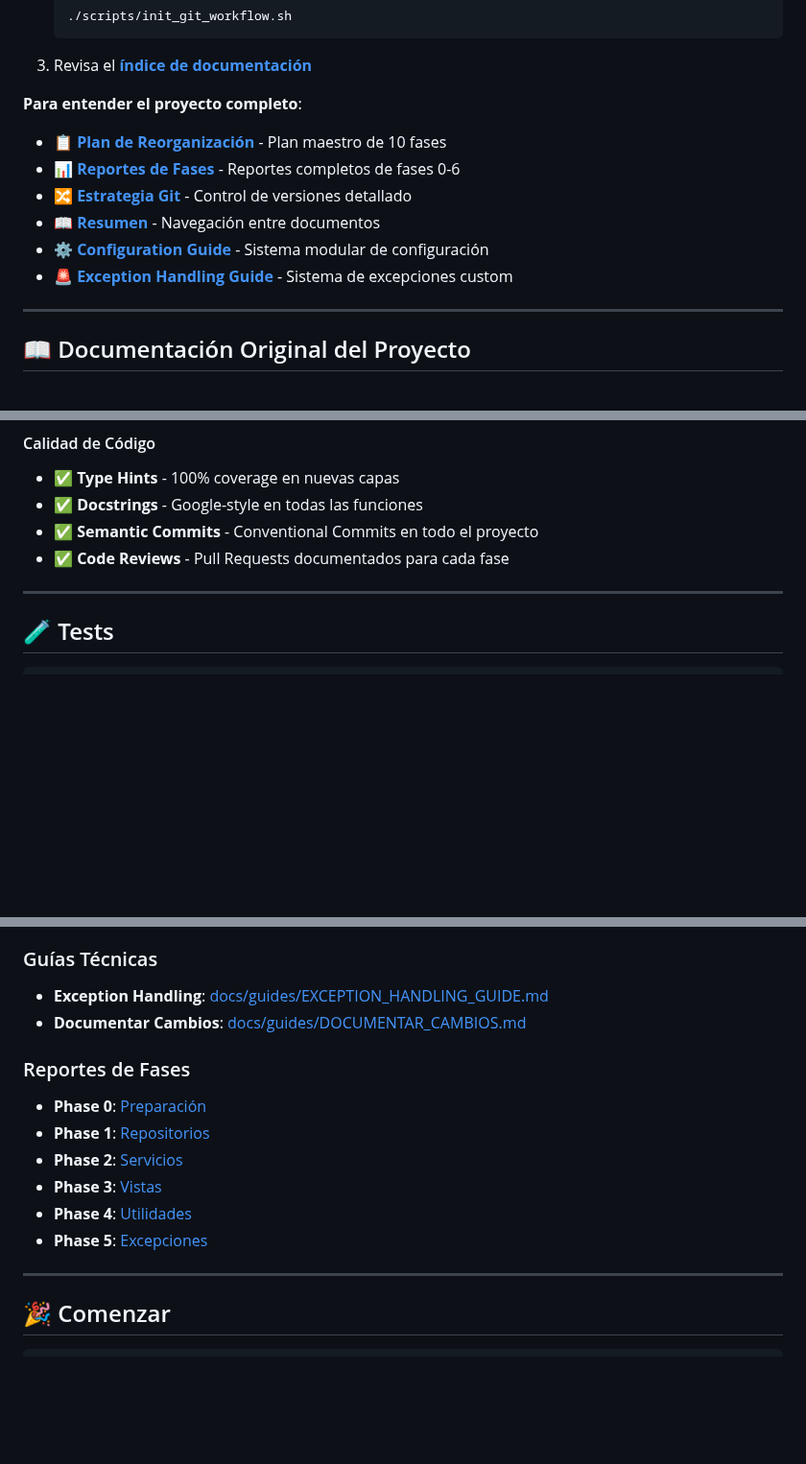
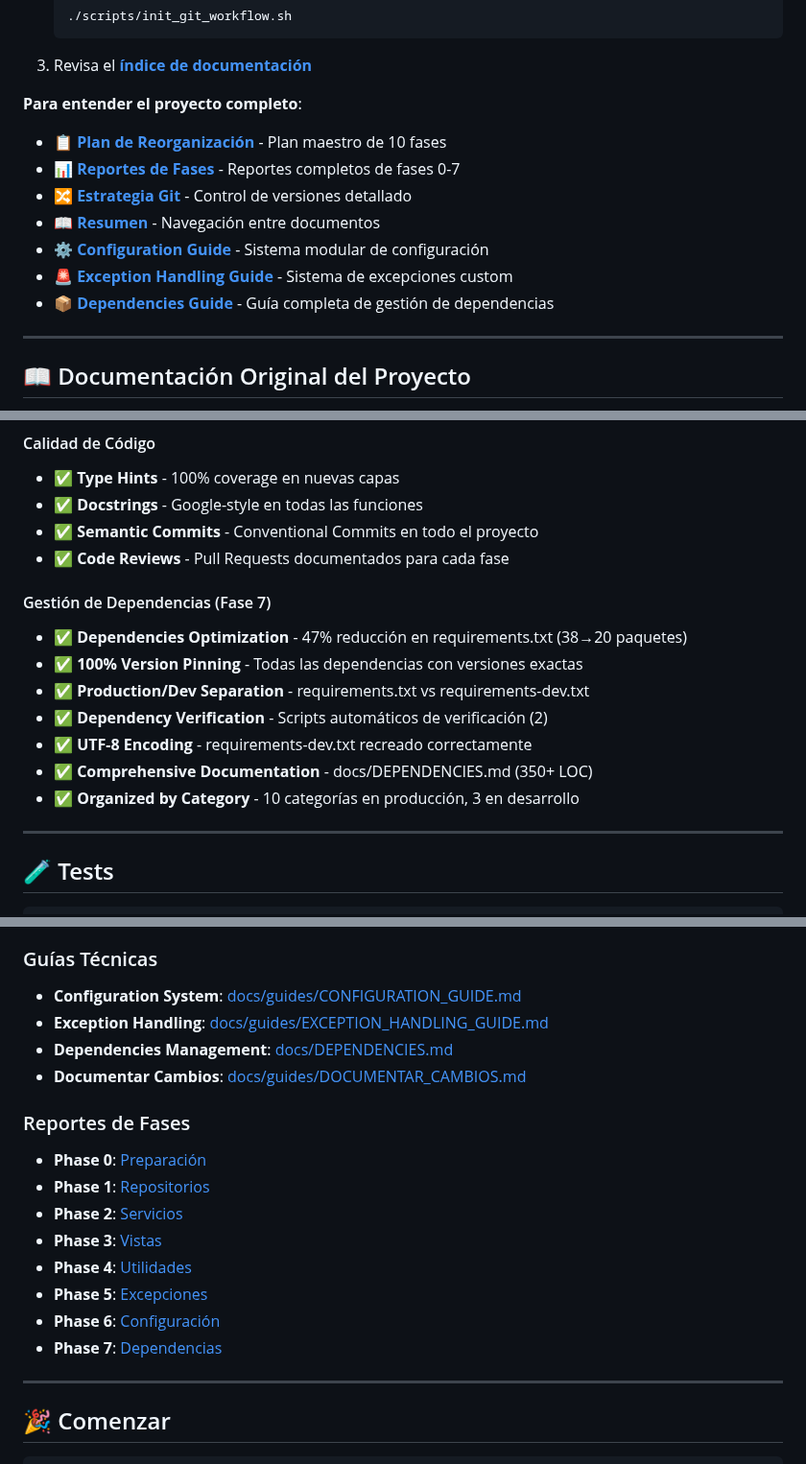
Before and after one commit to jfdelafuente/dashboardsonar-application-python, a Markdown page: README.md, 3 parts joined by grey strips. Shown at 96% size. Rendered like a GitHub page; blank space fills up the shorter version.

Commit message:
docs: add Phase 7 to README capabilities and documentation sections
Complete README.md with missing Phase 7 information:

- Add "Gestión de Dependencias (Fase 7)" section in "Nuevas Capacidades Añadidas":
  * 47% reduction in requirements.txt
  * 100% version pinning
  * Production/dev separation
  * 2 verification scripts
  * UTF-8 encoding fixed
  * Comprehensive documentation (350+ LOC)
  * Organized by category (10 prod, 3 dev)

- Update documentation links:
  * Reportes: 0-6 → 0-7
  * Add Dependencies Guide to main docs list
  * Add Configuration System to technical guides
  * Add Dependencies Management to technical guides
  * Add Phase 6 & 7 to reports section

Related to Phase 7 - PASO 12 (final)

🤖 Generated with [Claude Code](https://claude.com/claude-code)

Co-Authored-By: Claude <noreply@anthropic.com>

```diff
--- a/README.md
+++ b/README.md
@@ -46,11 +46,12 @@ docs/
 **Para entender el proyecto completo**:
 
 - 📋 **[Plan de Reorganización](docs/plan/PLAN_REORGANIZACION.md)** - Plan maestro de 10 fases
-- 📊 **[Reportes de Fases](docs/reports/)** - Reportes completos de fases 0-6
+- 📊 **[Reportes de Fases](docs/reports/)** - Reportes completos de fases 0-7
 - 🔀 **[Estrategia Git](docs/git/GIT_STRATEGY.md)** - Control de versiones detallado
 - 📖 **[Resumen](docs/guides/RESUMEN.md)** - Navegación entre documentos
 - ⚙️ **[Configuration Guide](docs/guides/CONFIGURATION_GUIDE.md)** - Sistema modular de configuración
 - 🚨 **[Exception Handling Guide](docs/guides/EXCEPTION_HANDLING_GUIDE.md)** - Sistema de excepciones custom
+- 📦 **[Dependencies Guide](docs/DEPENDENCIES.md)** - Guía completa de gestión de dependencias
 
 ---
 
@@ -245,6 +246,16 @@ Ver detalles completos en **[docs/plan/PLAN_REORGANIZACION.md](docs/plan/PLAN_RE
 - ✅ **Semantic Commits** - Conventional Commits en todo el proyecto
 - ✅ **Code Reviews** - Pull Requests documentados para cada fase
 
+#### Gestión de Dependencias (Fase 7)
+
+- ✅ **Dependencies Optimization** - 47% reducción en requirements.txt (38→20 paquetes)
+- ✅ **100% Version Pinning** - Todas las dependencias con versiones exactas
+- ✅ **Production/Dev Separation** - requirements.txt vs requirements-dev.txt
+- ✅ **Dependency Verification** - Scripts automáticos de verificación (2)
+- ✅ **UTF-8 Encoding** - requirements-dev.txt recreado correctamente
+- ✅ **Comprehensive Documentation** - docs/DEPENDENCIES.md (350+ LOC)
+- ✅ **Organized by Category** - 10 categorías en producción, 3 en desarrollo
+
 ---
 
 ## 🧪 Tests
@@ -315,7 +326,9 @@ flask db upgrade
 
 ### Guías Técnicas
 
+- **Configuration System**: [docs/guides/CONFIGURATION_GUIDE.md](docs/guides/CONFIGURATION_GUIDE.md)
 - **Exception Handling**: [docs/guides/EXCEPTION_HANDLING_GUIDE.md](docs/guides/EXCEPTION_HANDLING_GUIDE.md)
+- **Dependencies Management**: [docs/DEPENDENCIES.md](docs/DEPENDENCIES.md)
 - **Documentar Cambios**: [docs/guides/DOCUMENTAR_CAMBIOS.md](docs/guides/DOCUMENTAR_CAMBIOS.md)
 
 ### Reportes de Fases
@@ -326,6 +339,8 @@ flask db upgrade
 - **Phase 3**: [Vistas](docs/reports/phase-3-views.md)
 - **Phase 4**: [Utilidades](docs/reports/phase-4-utilities.md)
 - **Phase 5**: [Excepciones](docs/reports/phase-5-exceptions.md)
+- **Phase 6**: [Configuración](docs/reports/phase-6-configuration.md)
+- **Phase 7**: [Dependencias](docs/reports/phase-7-dependencies.md)
 
 ---
 
```
